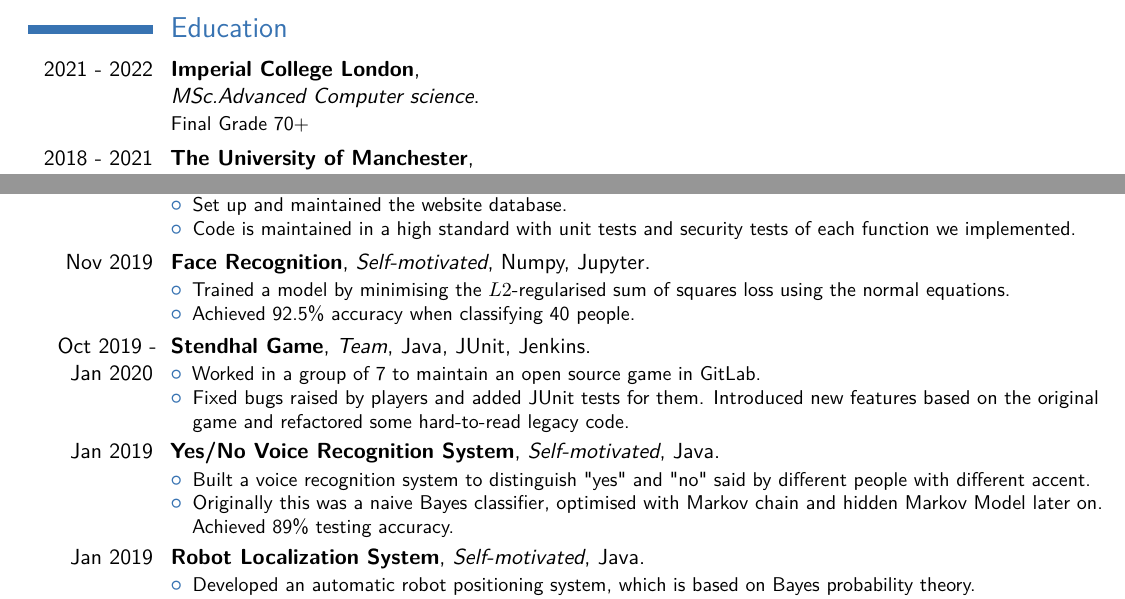
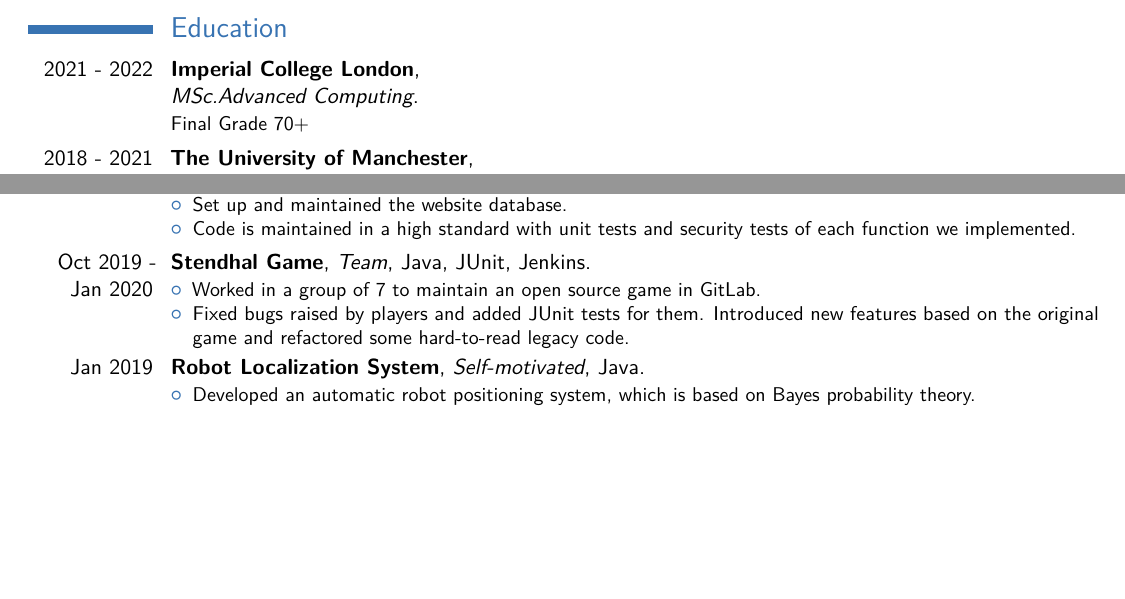
Before and after one commit to WenqingZong/CV, a LaTeX CV (cv_7.tex): two parts of pages 1 and 2 of 3 before the commit and two parts of pages 1 and 2 of 2 after it, joined at a grey line, cut so that both start at the same text, the shorter picture padded with empty space. Compiled offline with pdfLaTeX.

Commit message:
Small Modification

```diff
--- a/cv_7.tex
+++ b/cv_7.tex
@@ -92,7 +92,7 @@
 
 \section{Education}
 
-\cventry{2021 - 2022}{Imperial College London}{\newline MSc.Advanced Computer science}{}{}{Final Grade 70+}  % Arguments not required can be left empty
+\cventry{2021 - 2022}{Imperial College London}{\newline MSc.Advanced Computing}{}{}{Final Grade 70+}  % Arguments not required can be left empty
 
 \cventry{2018 - 2021}{The University of Manchester}{\newline BSc.Artificial Intelligence}{}{}{Top 10\% Graduate}  %
 \cventry{2017 - 2018}{INTO Manchester}{\newline Foundation Year}{}{}{Top 10\% Graduate with A*A*A* in Maths, Further Maths and Physics}  %
@@ -195,22 +195,10 @@
 \item Code is maintained in a high standard with unit tests and security tests of each function we implemented.
 \end{itemize}}
 
-\cventry{Nov 2019}{Face Recognition}{Self-motivated}{Numpy, Jupyter}{}{
-\begin{itemize}
-\item Trained a model by minimising the $L2$-regularised sum of squares loss using the normal equations.
-\item Achieved 92.5\% accuracy when classifying 40 people.
-\end{itemize}}
-
 \cventry{Oct 2019 - Jan 2020}{Stendhal Game}{Team}{Java, JUnit, Jenkins}{}{
 \begin{itemize}
 \item Worked in a group of 7 to maintain an open source game in GitLab.
 \item Fixed bugs raised by players and added JUnit tests for them. Introduced new features based on the original game and refactored some hard-to-read legacy code.
-\end{itemize}}
-
-\cventry{Jan 2019}{Yes/No Voice Recognition System}{Self-motivated}{Java}{}{
-\begin{itemize}
-\item Built a voice recognition system to distinguish "yes" and "no" said by different people with different accent.
-\item Originally this was a naive Bayes classifier, optimised with Markov chain and hidden Markov Model later on. Achieved 89\% testing accuracy.
 \end{itemize}}
 
 \cventry{Jan 2019}{Robot Localization System}{Self-motivated}{Java}{}{
```
Also changed, not shown: cv.pdf.
